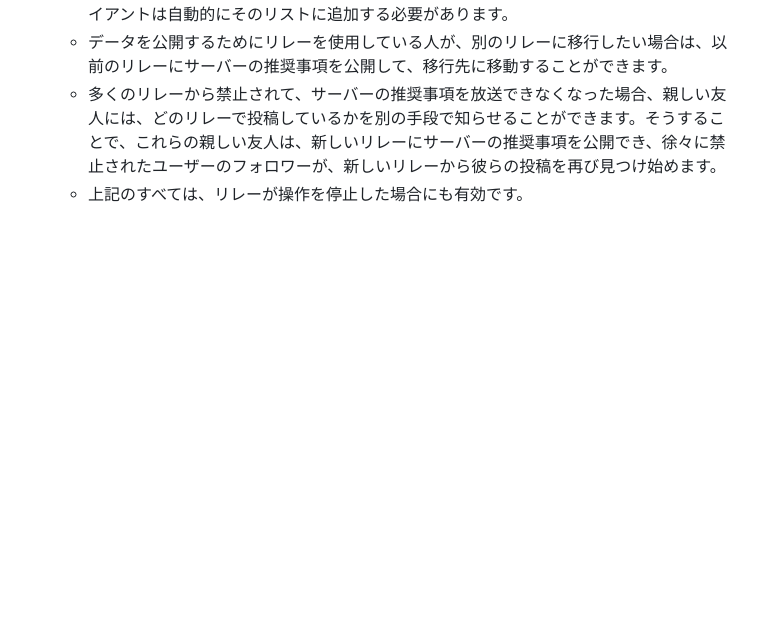
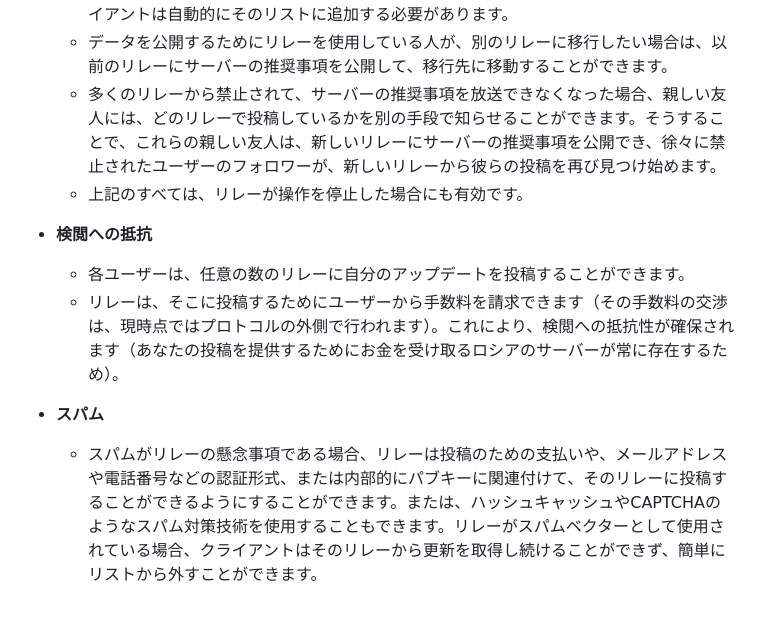
Before and after one commit to nostr-protocol/nostr, a Markdown page: translate/日本語/README.md, the part around the change. Rendered like a GitHub page; blank space fills up the shorter version.

```diff
--- a/translate/日本語/README.md
+++ b/translate/日本語/README.md
@@ -67,3 +67,10 @@
   - データを公開するためにリレーを使用している人が、別のリレーに移行したい場合は、以前のリレーにサーバーの推奨事項を公開して、移行先に移動することができます。
   - 多くのリレーから禁止されて、サーバーの推奨事項を放送できなくなった場合、親しい友人には、どのリレーで投稿しているかを別の手段で知らせることができます。そうすることで、これらの親しい友人は、新しいリレーにサーバーの推奨事項を公開でき、徐々に禁止されたユーザーのフォロワーが、新しいリレーから彼らの投稿を再び見つけ始めます。
   - 上記のすべては、リレーが操作を停止した場合にも有効です。
+
+- **検閲への抵抗**
+  - 各ユーザーは、任意の数のリレーに自分のアップデートを投稿することができます。
+  - リレーは、そこに投稿するためにユーザーから手数料を請求できます（その手数料の交渉は、現時点ではプロトコルの外側で行われます）。これにより、検閲への抵抗性が確保されます（あなたの投稿を提供するためにお金を受け取るロシアのサーバーが常に存在するため）。
+
+- **スパム**
+  - スパムがリレーの懸念事項である場合、リレーは投稿のための支払いや、メールアドレスや電話番号などの認証形式、または内部的にパブキーに関連付けて、そのリレーに投稿することができるようにすることができます。または、ハッシュキャッシュやCAPTCHAのようなスパム対策技術を使用することもできます。リレーがスパムベクターとして使用されている場合、クライアントはそのリレーから更新を取得し続けることができず、簡単にリストから外すことができます。
```
